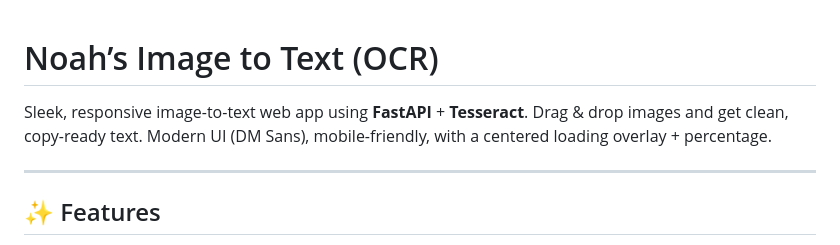
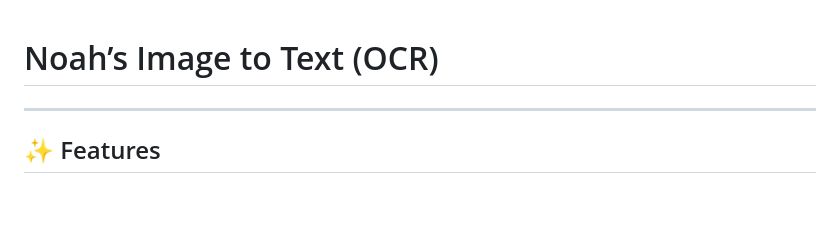
Before and after one commit to Noaahfx/Noahs-Image-to-Text, a Markdown page: README.md, the part around the change. GitHub-like rendering; blank space fills up the shorter version.

```diff
--- a/README.md
+++ b/README.md
@@ -1,8 +1,4 @@
 # Noah’s Image to Text (OCR)
-
-Sleek, responsive image-to-text web app using **FastAPI** + **Tesseract**.
-Drag & drop images and get clean, copy-ready text. Modern UI (DM Sans), mobile-friendly, with a centered loading overlay + percentage.
-
 ---
 
 ## ✨ Features
```
